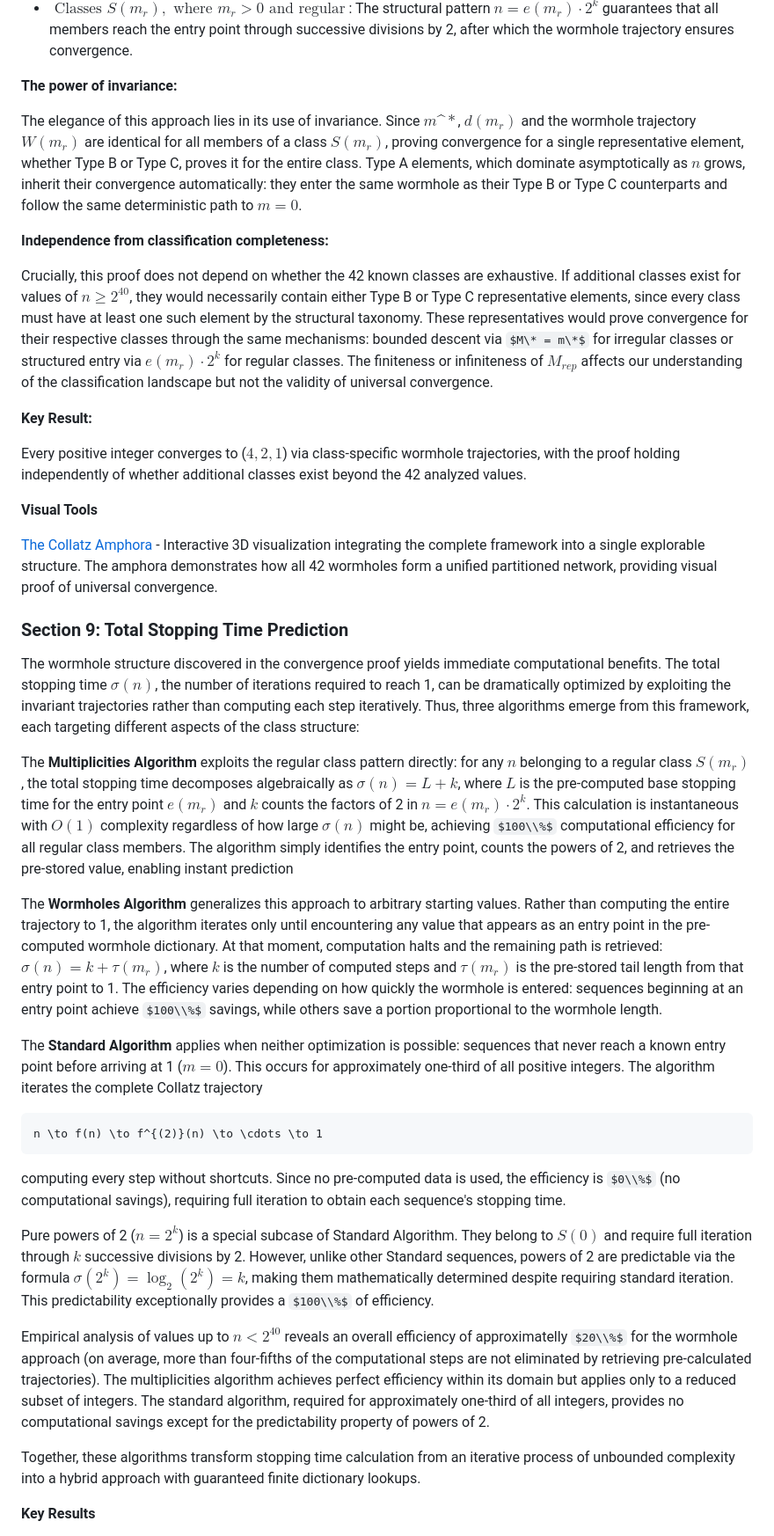
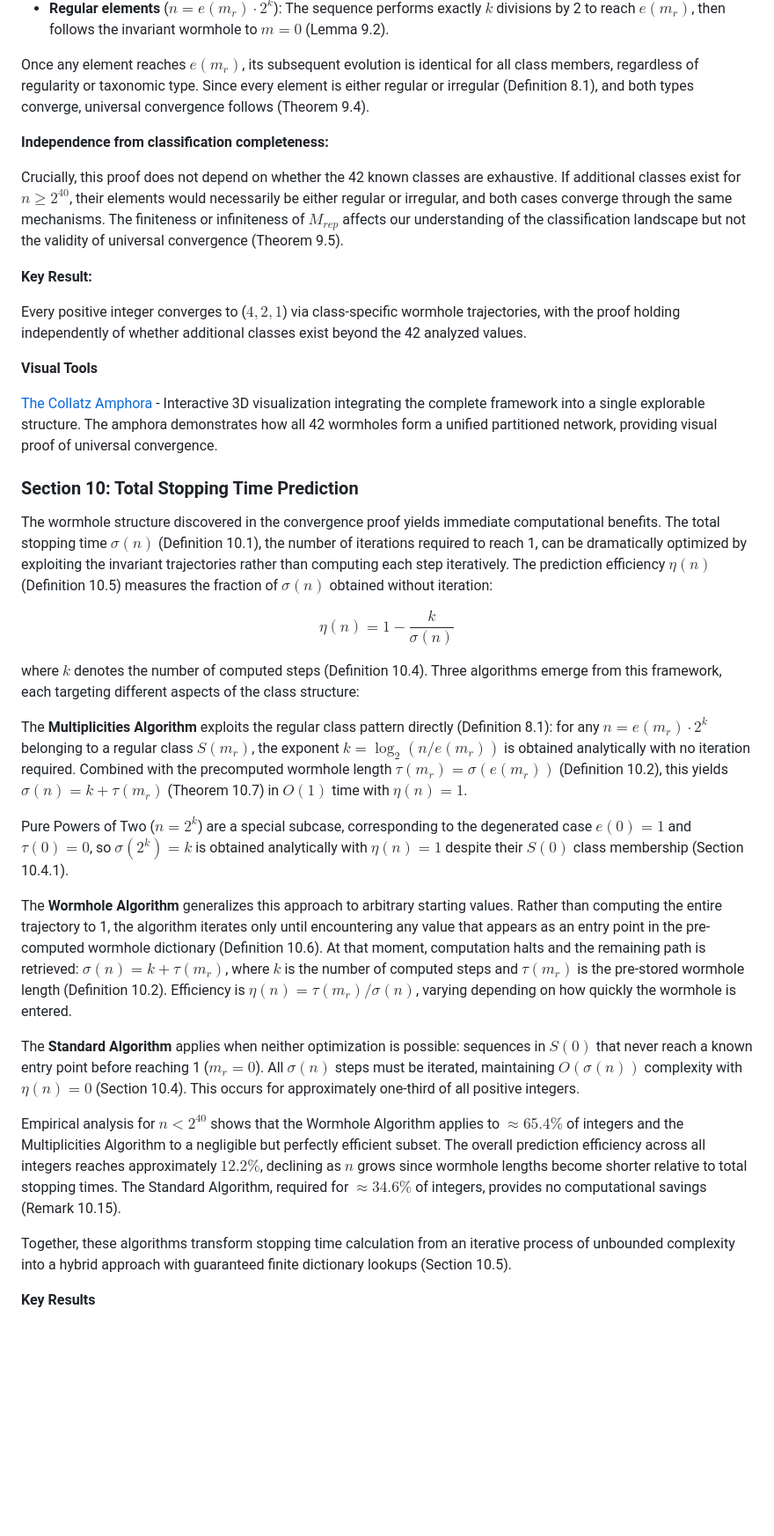
Before and after one commit to hhvvjj/a-new-algebraic-framework-for-the-collatz-conjecture, a Markdown page: README.md, the part around one of its changes. Shown at 88% size. Rendered like a GitHub page; some formulas as TeX source; blank space fills up the shorter version.

````diff
--- a/README.md
+++ b/README.md
@@ -155,13 +155,11 @@ The proof divides into three exhaustive cases corresponding to the class structu
 
-- $\text{ Classes } S(m_r), \text{ where } m_r > 0\text{ and regular}$ : The structural pattern $n = e(m_r) \cdot 2^k$ guarantees that all members reach the entry point through successive divisions by 2, after which the wormhole trajectory ensures convergence.
+- **Regular elements** ($n = e(m_r) \cdot 2^k$): The sequence performs exactly $k$ divisions by 2 to reach $e(m_r)$, then follows the invariant wormhole to $m = 0$ (Lemma 9.2).
 
-**The power of invariance:**
-
-The elegance of this approach lies in its use of invariance. Since $m\^*$, $d(m_r)$ and the wormhole trajectory $W(m_r)$ are identical for all members of a class $S(m_r)$, proving convergence for a single representative element, whether Type B or Type C, proves it for the entire class. Type A elements, which dominate asymptotically as $n$ grows, inherit their convergence automatically: they enter the same wormhole as their Type B or Type C counterparts and follow the same deterministic path to $m = 0$.
+Once any element reaches $e(m_r)$, its subsequent evolution is identical for all class members, regardless of regularity or taxonomic type. Since every element is either regular or irregular (Definition 8.1), and both types converge, universal convergence follows (Theorem 9.4).
 
 **Independence from classification completeness:**
 
-Crucially, this proof does not depend on whether the 42 known classes are exhaustive. If additional classes exist for values of $n \ge 2^{40}$, they would necessarily contain either Type B or Type C representative elements, since every class must have at least one such element by the structural taxonomy. These representatives would prove convergence for their respective classes through the same mechanisms: bounded descent via $M\* = m\*$ for irregular classes or structured entry via $e(m_r) \cdot 2^k$ for regular classes. The finiteness or infiniteness of $M_{rep}$ affects our understanding of the classification landscape but not the validity of universal convergence.
+Crucially, this proof does not depend on whether the 42 known classes are exhaustive. If additional classes exist for $n \geq 2^{40}$, their elements would necessarily be either regular or irregular, and both cases converge through the same mechanisms. The finiteness or infiniteness of $M_{rep}$ affects our understanding of the classification landscape but not the validity of universal convergence (Theorem 9.5).
 
 **Key Result:**
 
@@ -171,26 +169,25 @@ Every positive integer converges to ($4, 2, 1$) via class-specific wormhole traj
 
 [The Collatz Amphora](step06-the-collatz-amphora/) - Interactive 3D visualization integrating the complete framework into a single explorable structure. The amphora demonstrates how all 42 wormholes form a unified partitioned network, providing visual proof of universal convergence.
 
-### Section 9: Total Stopping Time Prediction
+### Section 10: Total Stopping Time Prediction
 
-The wormhole structure discovered in the convergence proof yields immediate computational benefits. The total stopping time  $\sigma(n)$, the number of iterations required to reach 1, can be dramatically optimized by exploiting the invariant trajectories rather than computing each step iteratively. Thus, three algorithms emerge from this framework, each targeting different aspects of the class structure:
+The wormhole structure discovered in the convergence proof yields immediate computational benefits. The total stopping time $\sigma(n)$ (Definition 10.1), the number of iterations required to reach 1, can be dramatically optimized by exploiting the invariant trajectories rather than computing each step iteratively. The prediction efficiency $\eta(n)$ (Definition 10.5) measures the fraction of $\sigma(n)$ obtained without iteration:
 
-The **Multiplicities Algorithm** exploits the regular class pattern directly: for any $n$ belonging to a regular class $S(m_r)$, the total stopping time decomposes algebraically as $\sigma(n) = L + k$, where $L$ is the pre-computed base stopping time for the entry point $e(m_r)$ and $k$ counts the factors of 2 in $n=e(m_r) \cdot 2^k$. This calculation is instantaneous with $O(1)$  complexity regardless of how large $\sigma(n)$ might be, achieving $100\\%$ computational efficiency for all regular class members. The algorithm simply identifies the entry point, counts the powers of 2, and retrieves the pre-stored value, enabling instant prediction
+$$\eta(n) = 1 - \frac{k}{\sigma(n)}$$
 
-The **Wormholes Algorithm** generalizes this approach to arbitrary starting values. Rather than computing the entire trajectory to 1, the algorithm iterates only until encountering any value that appears as an entry point in the pre-computed wormhole dictionary. At that moment, computation halts and the remaining path is retrieved: $\sigma(n) = k + \tau(m_r)$, where $k$ is the number of computed steps and $\tau(m_r)$ is the pre-stored tail length from that entry point to 1. The efficiency varies depending on how quickly the wormhole is entered: sequences beginning at an entry point achieve $100\\%$ savings, while others save a portion proportional to the wormhole length.
+where $k$ denotes the number of computed steps (Definition 10.4). Three algorithms emerge from this framework, each targeting different aspects of the class structure:
 
-The **Standard Algorithm** applies when neither optimization is possible: sequences that never reach a known entry point before arriving at 1 ($m = 0$). This occurs for approximately one-third of all positive integers. The algorithm iterates the complete Collatz trajectory
+The **Multiplicities Algorithm** exploits the regular class pattern directly (Definition 8.1): for any $n = e(m_r) \cdot 2^k$ belonging to a regular class $S(m_r)$, the exponent $k = \log_2(n / e(m_r))$ is obtained analytically with no iteration required. Combined with the precomputed wormhole length $\tau(m_r) = \sigma(e(m_r))$ (Definition 10.2), this yields $\sigma(n) = k + \tau(m_r)$ (Theorem 10.7) in $O(1)$ time with $\eta(n) = 1$.
 
-```math
-n \to f(n) \to f^{(2)}(n) \to \cdots \to 1
-```
-computing every step without shortcuts. Since no pre-computed data is used, the efficiency is $0\\%$ (no computational savings), requiring full iteration to obtain each sequence's stopping time.
+Pure Powers of Two ($n = 2^k$) are a special subcase, corresponding to the degenerated case $e(0) = 1$ and $\tau(0) = 0$, so $\sigma(2^k) = k$ is obtained analytically with $\eta(n) = 1$ despite their $S(0)$ class membership (Section 10.4.1).
 
-Pure powers of 2 ($n = 2^k$) is a special subcase of Standard Algorithm. They belong to $S(0)$ and require full iteration through $k$ successive divisions by 2. However, unlike other Standard sequences, powers of 2 are predictable via the formula $\sigma(2^k) = \log_2(2^k) = k$, making them mathematically determined despite requiring standard iteration. This predictability exceptionally provides a $100\\%$ of efficiency.
+The **Wormhole Algorithm** generalizes this approach to arbitrary starting values. Rather than computing the entire trajectory to 1, the algorithm iterates only until encountering any value that appears as an entry point in the pre-computed wormhole dictionary (Definition 10.6). At that moment, computation halts and the remaining path is retrieved: $\sigma(n) = k + \tau(m_r)$, where $k$ is the number of computed steps and $\tau(m_r)$ is the pre-stored wormhole length (Definition 10.2). Efficiency is $\eta(n) = \tau(m_r) / \sigma(n)$, varying depending on how quickly the wormhole is entered.
 
-Empirical analysis of values up to $n < 2^{40}$ reveals an overall efficiency of approximatelly $20\\%$ for the wormhole approach (on average, more than four-fifths of the computational steps are not eliminated by retrieving pre-calculated trajectories). The multiplicities algorithm achieves perfect efficiency within its domain but applies only to a reduced subset of integers. The standard algorithm, required for approximately one-third of all integers, provides no computational savings except for the predictability property of powers of 2.
+The **Standard Algorithm** applies when neither optimization is possible: sequences in $S(0)$ that never reach a known entry point before reaching 1 ($m_r = 0$). All $\sigma(n)$ steps must be iterated, maintaining $O(\sigma(n))$ complexity with $\eta(n) = 0$ (Section 10.4). This occurs for approximately one-third of all positive integers.
 
-Together, these algorithms transform stopping time calculation from an iterative process of unbounded complexity into a hybrid approach with guaranteed finite dictionary lookups.
+Empirical analysis for $n < 2^{40}$ shows that the Wormhole Algorithm applies to $\approx 65.4\%$ of integers and the Multiplicities Algorithm to a negligible but perfectly efficient subset. The overall prediction efficiency across all integers reaches approximately  $12.2\%$, declining as $n$ grows since wormhole lengths become shorter relative to total stopping times. The Standard Algorithm, required for  $\approx 34.6\%$ of integers, provides no computational savings (Remark 10.15).
+
+Together, these algorithms transform stopping time calculation from an iterative process of unbounded complexity into a hybrid approach with guaranteed finite dictionary lookups (Section 10.5).
 
 **Key Results**
 
````
Also changed, not shown: other parts of README.md (+72 -69 lines).
